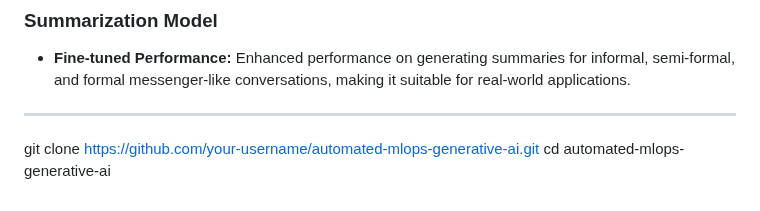
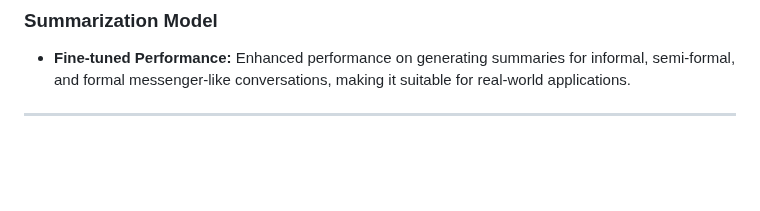
Before and after one commit to LoheshM/MLOPS, a Markdown page: README.md, the part around the change. Rendered like a GitHub page; blank space fills up the shorter version.

```diff
--- a/README.md
+++ b/README.md
@@ -83,6 +83,3 @@ Dataset License: Non-commercial license (CC BY-NC-ND 4.0).
 - **Fine-tuned Performance:** Enhanced performance on generating summaries for informal, semi-formal, and formal messenger-like conversations, making it suitable for real-world applications.
 
 ---
-
-git clone https://github.com/your-username/automated-mlops-generative-ai.git
-cd automated-mlops-generative-ai
```
